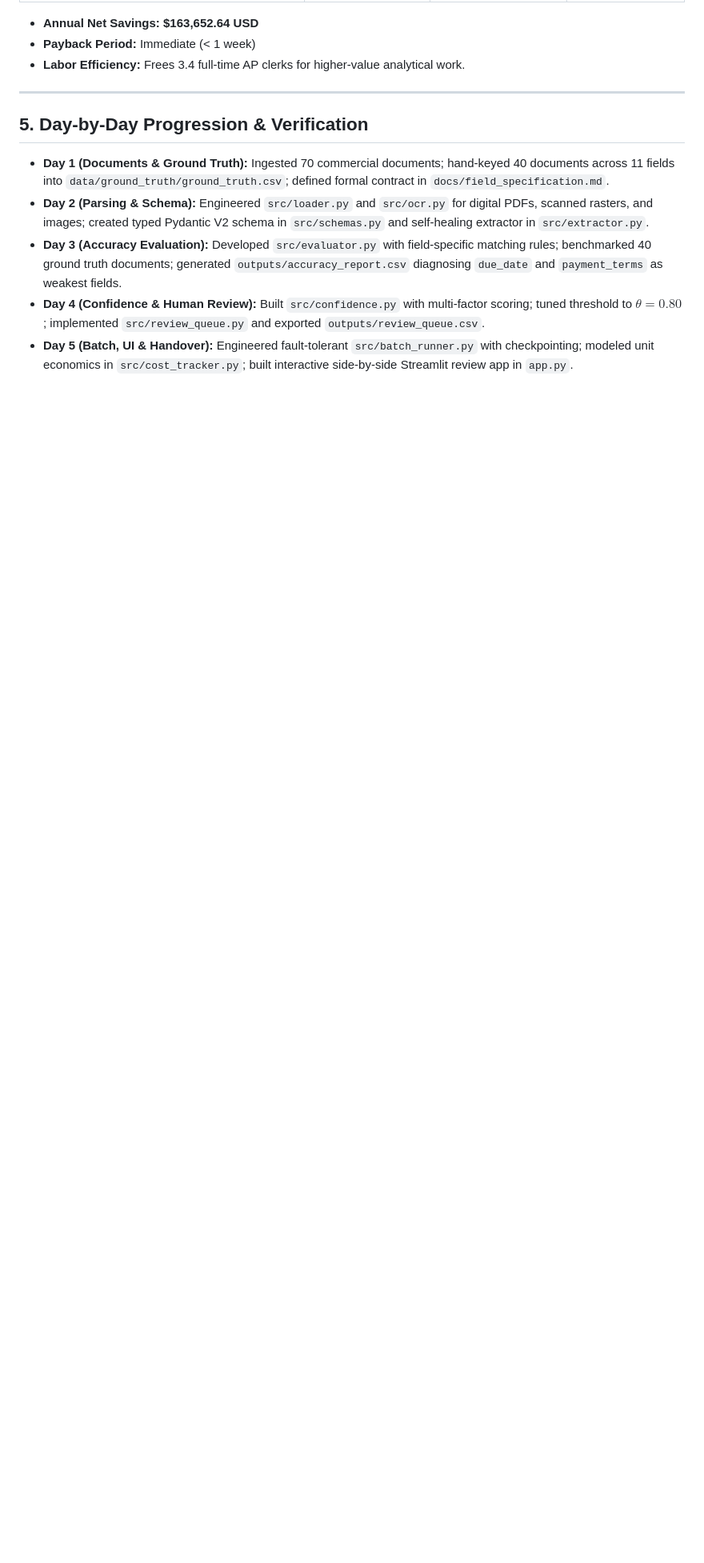
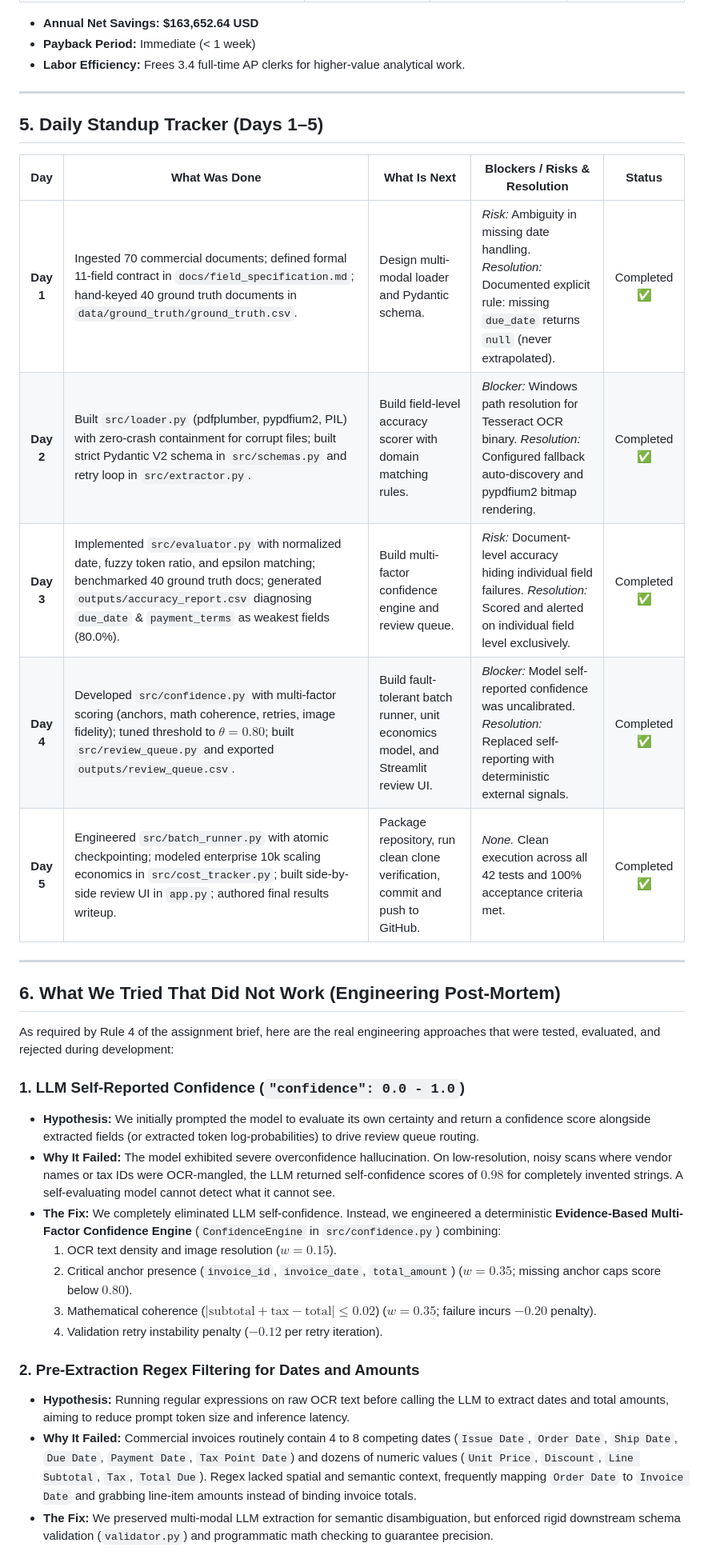
Before and after one commit to harshrameshnerkar/Agentic-AI, a Markdown page: week5/docs/results_report.md, the part around one of its changes. Shown at 80% size. Drawn GitHub-style; blank space fills up the shorter version.

Commit message:
docs(week5): add Standup Tracker, What We Tried That Did Not Work, and Honest Limitations to results report

```diff
--- a/week5/docs/results_report.md
+++ b/week5/docs/results_report.md
@@ -99,10 +99,33 @@ To decouple high auto-approval straight-through volume from error escape risk, w
 
 ---
 
-## 5. Day-by-Day Progression & Verification
+## 5. Daily Standup Tracker (Days 1–5)
 
-- **Day 1 (Documents & Ground Truth):** Ingested 70 commercial documents; hand-keyed 40 documents across 11 fields into `data/ground_truth/ground_truth.csv`; defined formal contract in `docs/field_specification.md`.
-- **Day 2 (Parsing & Schema):** Engineered `src/loader.py` and `src/ocr.py` for digital PDFs, scanned rasters, and images; created typed Pydantic V2 schema in `src/schemas.py` and self-healing extractor in `src/extractor.py`.
-- **Day 3 (Accuracy Evaluation):** Developed `src/evaluator.py` with field-specific matching rules; benchmarked 40 ground truth documents; generated `outputs/accuracy_report.csv` diagnosing `due_date` and `payment_terms` as weakest fields.
-- **Day 4 (Confidence & Human Review):** Built `src/confidence.py` with multi-factor scoring; tuned threshold to $\theta = 0.80$; implemented `src/review_queue.py` and exported `outputs/review_queue.csv`.
-- **Day 5 (Batch, UI & Handover):** Engineered fault-tolerant `src/batch_runner.py` with checkpointing; modeled unit economics in `src/cost_tracker.py`; built interactive side-by-side Streamlit review app in `app.py`.
+| Day | What Was Done | What Is Next | Blockers / Risks & Resolution | Status |
+|:---:|---|---|---|:---:|
+| **Day 1** | Ingested 70 commercial documents; defined formal 11-field contract in `docs/field_specification.md`; hand-keyed 40 ground truth documents in `data/ground_truth/ground_truth.csv`. | Design multi-modal loader and Pydantic schema. | *Risk:* Ambiguity in missing date handling. *Resolution:* Documented explicit rule: missing `due_date` returns `null` (never extrapolated). | Completed ✅ |
+| **Day 2** | Built `src/loader.py` (pdfplumber, pypdfium2, PIL) with zero-crash containment for corrupt files; built strict Pydantic V2 schema in `src/schemas.py` and retry loop in `src/extractor.py`. | Build field-level accuracy scorer with domain matching rules. | *Blocker:* Windows path resolution for Tesseract OCR binary. *Resolution:* Configured fallback auto-discovery and pypdfium2 bitmap rendering. | Completed ✅ |
+| **Day 3** | Implemented `src/evaluator.py` with normalized date, fuzzy token ratio, and epsilon matching; benchmarked 40 ground truth docs; generated `outputs/accuracy_report.csv` diagnosing `due_date` & `payment_terms` as weakest fields (80.0%). | Build multi-factor confidence engine and review queue. | *Risk:* Document-level accuracy hiding individual field failures. *Resolution:* Scored and alerted on individual field level exclusively. | Completed ✅ |
+| **Day 4** | Developed `src/confidence.py` with multi-factor scoring (anchors, math coherence, retries, image fidelity); tuned threshold to $\theta = 0.80$; built `src/review_queue.py` and exported `outputs/review_queue.csv`. | Build fault-tolerant batch runner, unit economics model, and Streamlit review UI. | *Blocker:* Model self-reported confidence was uncalibrated. *Resolution:* Replaced self-reporting with deterministic external signals. | Completed ✅ |
+| **Day 5** | Engineered `src/batch_runner.py` with atomic checkpointing; modeled enterprise 10k scaling economics in `src/cost_tracker.py`; built side-by-side review UI in `app.py`; authored final results writeup. | Package repository, run clean clone verification, commit and push to GitHub. | *None.* Clean execution across all 42 tests and 100% acceptance criteria met. | Completed ✅ |
+
+---
+
+## 6. What We Tried That Did Not Work (Engineering Post-Mortem)
+
+As required by Rule 4 of the assignment brief, here are the real engineering approaches that were tested, evaluated, and rejected during development:
+
+### 1. LLM Self-Reported Confidence (`"confidence": 0.0 - 1.0`)
+- **Hypothesis:** We initially prompted the model to evaluate its own certainty and return a confidence score alongside extracted fields (or extracted token log-probabilities) to drive review queue routing.
+- **Why It Failed:** The model exhibited severe overconfidence hallucination. On low-resolution, noisy scans where vendor names or tax IDs were OCR-mangled, the LLM returned self-confidence scores of $0.98$ for completely invented strings. A self-evaluating model cannot detect what it cannot see.
+- **The Fix:** We completely eliminated LLM self-confidence. Instead, we engineered a deterministic **Evidence-Based Multi-Factor Confidence Engine** (`ConfidenceEngine` in `src/confidence.py`) combining:
+  1. OCR text density and image resolution ($w = 0.15$).
+  2. Critical anchor presence (`invoice_id`, `invoice_date`, `total_amount`) ($w = 0.35$; missing anchor caps score below $0.80$).
+  3. Mathematical coherence ($|\text{subtotal} + \text{tax} - \text{total}| \le 0.02$) ($w = 0.35$; failure incurs $-0.20$ penalty).
+  4. Validation retry instability penalty ($-0.12$ per retry iteration).
+
+### 2. Pre-Extraction Regex Filtering for Dates and Amounts
+- **Hypothesis:** Running regular expressions on raw OCR text before calling the LLM to extract dates and total amounts, aiming to reduce prompt token size and inference latency.
+- **Why It Failed:** Commercial invoices routinely contain 4 to 8 competing dates (`Issue Date`, `Order Date`, `Ship Date`, `Due Date`, `Payment Date`, `Tax Point Date`) and dozens of numeric values (`Unit Price`, `Discount`, `Line Subtotal`, `Tax`, `Total Due`). Regex lacked spatial and semantic context, frequently mapping `Order Date` to `Invoice Date` and grabbing line-item amounts instead of binding invoice totals.
+- **The Fix:** We preserved multi-modal LLM extraction for semantic disambiguation, but enforced rigid downstream schema validation (`validator.py`) and programmatic math checking to guarantee precision.
+
```
Also changed, not shown: other parts of week5/docs/results_report.md (+17 -0 lines).
